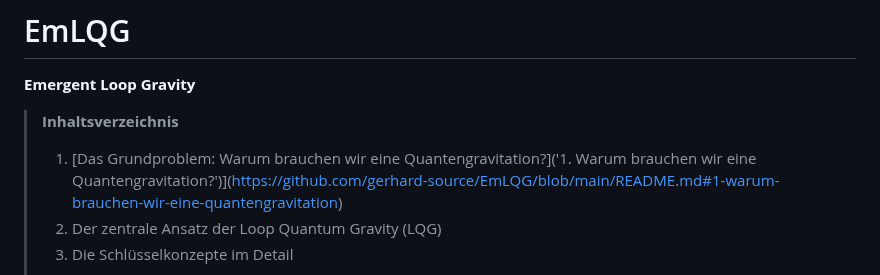
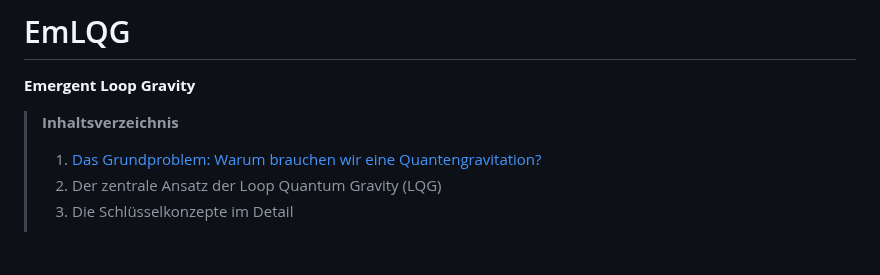
Before and after one commit to gerhard-source/EmLQG, a Markdown page: README.md, the part around the change. Drawn GitHub-style; blank space fills up the shorter version.

Commit message:
Fix link formatting in README.md

```diff
--- a/README.md
+++ b/README.md
@@ -3,7 +3,7 @@
 
 > **Inhaltsverzeichnis**
 >
-> 1. [Das Grundproblem: Warum brauchen wir eine Quantengravitation?]('1. Warum brauchen wir eine Quantengravitation?')](https://github.com/gerhard-source/EmLQG/blob/main/README.md#1-warum-brauchen-wir-eine-quantengravitation)
+> 1. [Das Grundproblem: Warum brauchen wir eine Quantengravitation?](https://github.com/gerhard-source/EmLQG/blob/main/README.md#1-warum-brauchen-wir-eine-quantengravitation)
 > 2. Der zentrale Ansatz der Loop Quantum Gravity (LQG)
 > 3. Die Schlüsselkonzepte im Detail
 > > a) Der Spin-Netzwerk-Zustand (Die “Momentaufnahme” des Raums)
```
